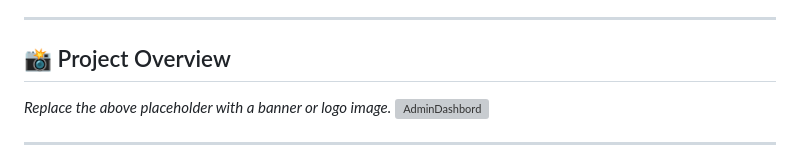
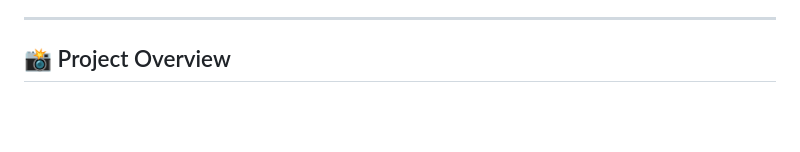
Before and after one commit to NayamulNirob/Flutter_Project, a Markdown page: README.md, the part around the change printed below. Drawn GitHub-style; blank space fills up the shorter version; grey boxes are pictures that could not be loaded.

```diff
--- a/README.md
+++ b/README.md
@@ -5,7 +5,4 @@ A comprehensive, **cross-platform ERP system** for managing inventory, orders, a
 ---
 
 ## 📸 Project Overview
-
-
-*Replace the above placeholder with a banner or logo image.*
 ![AdminDashbord](https://github.com/user-attachments/assets/62b6743e-eab2-4cc1-86d4-d2cee3b84a2c)
```
Also changed, not shown: other parts of README.md (+2 -1 lines).
